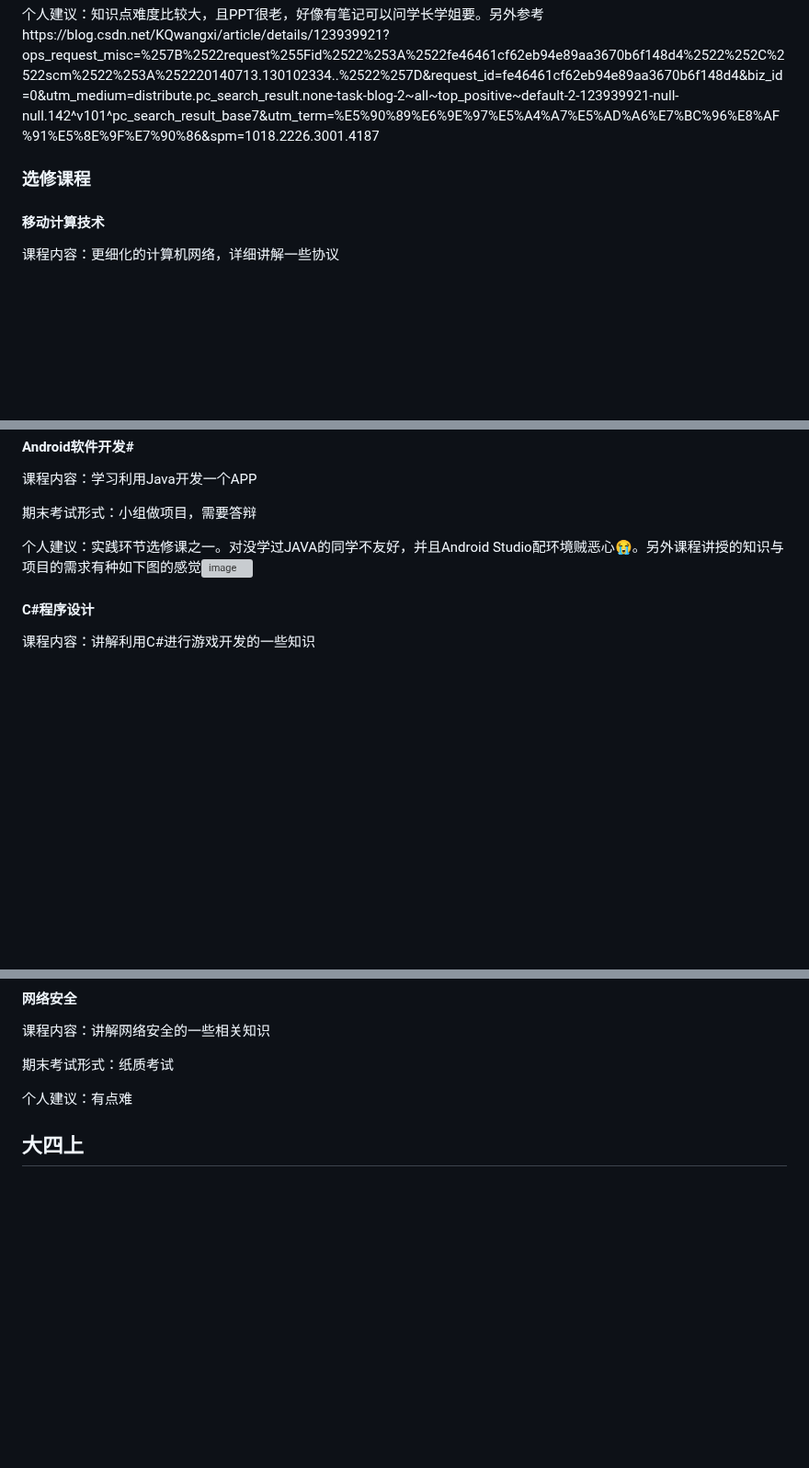
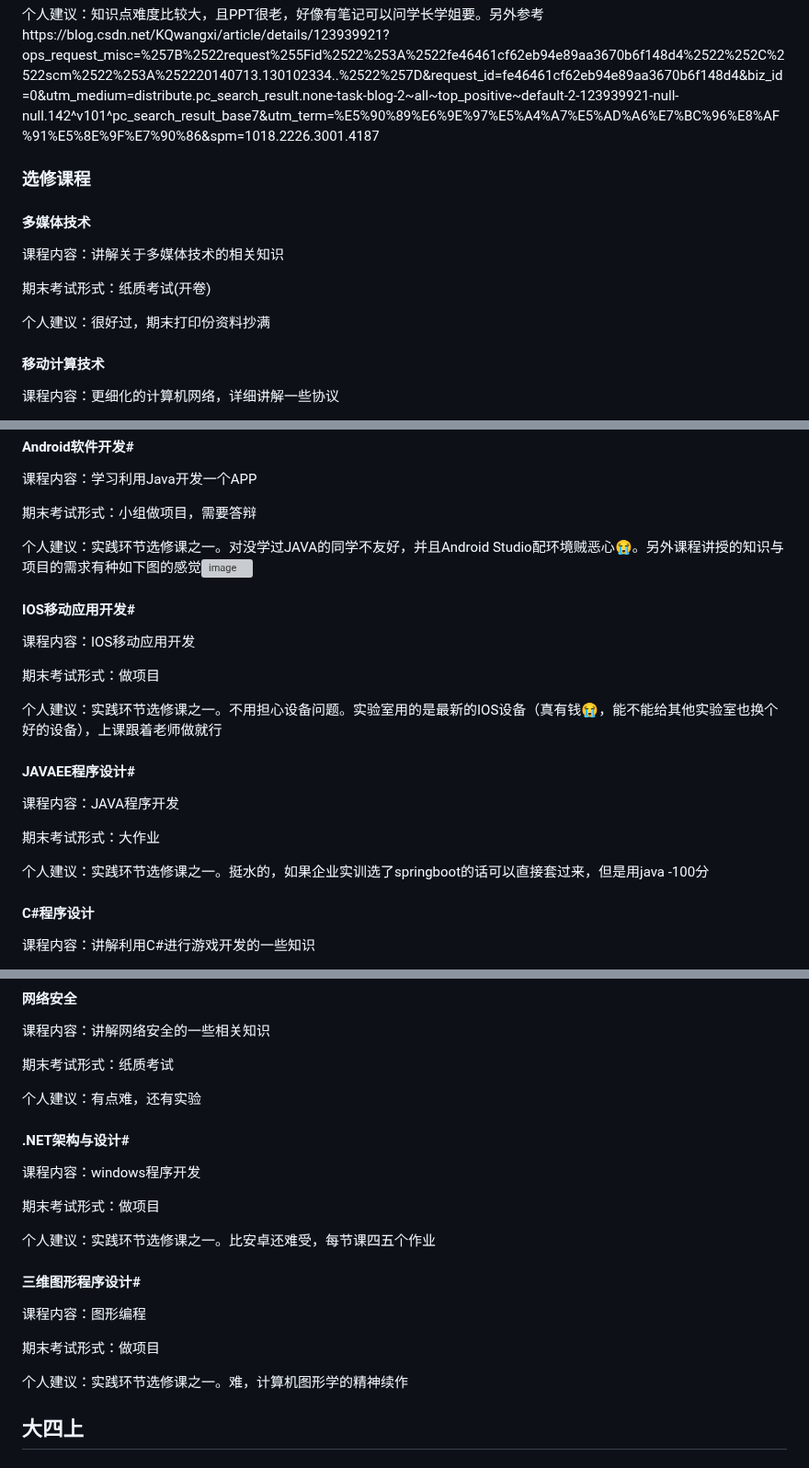
Before and after one commit to WilliamPockey/JLU_CS, a Markdown page: README.md, 3 parts joined by grey strips. Shown at 92% size. Rendered like a GitHub page; blank space fills up the shorter version; grey boxes are pictures that could not be loaded.

```diff
--- a/README.md
+++ b/README.md
@@ -362,6 +362,13 @@
 个人建议：知识点难度比较大，且PPT很老，好像有笔记可以问学长学姐要。另外参考https://blog.csdn.net/KQwangxi/article/details/123939921?ops_request_misc=%257B%2522request%255Fid%2522%253A%2522fe46461cf62eb94e89aa3670b6f148d4%2522%252C%2522scm%2522%253A%252220140713.130102334..%2522%257D&request_id=fe46461cf62eb94e89aa3670b6f148d4&biz_id=0&utm_medium=distribute.pc_search_result.none-task-blog-2~all~top_positive~default-2-123939921-null-null.142^v101^pc_search_result_base7&utm_term=%E5%90%89%E6%9E%97%E5%A4%A7%E5%AD%A6%E7%BC%96%E8%AF%91%E5%8E%9F%E7%90%86&spm=1018.2226.3001.4187
 
 ### 选修课程
+#### 多媒体技术
+课程内容：讲解关于多媒体技术的相关知识
+
+期末考试形式：纸质考试(开卷)
+
+个人建议：很好过，期末打印份资料抄满
+
 #### 移动计算技术
 课程内容：更细化的计算机网络，详细讲解一些协议
 
@@ -411,6 +418,20 @@
 
 个人建议：实践环节选修课之一。对没学过JAVA的同学不友好，并且Android Studio配环境贼恶心😭。另外课程讲授的知识与项目的需求有种如下图的感觉![image](https://github.com/user-attachments/assets/4b255671-dbb0-49d1-ac6c-f3eae0c5a0d2)
 
+#### IOS移动应用开发#
+课程内容：IOS移动应用开发
+
+期末考试形式：做项目
+
+个人建议：实践环节选修课之一。不用担心设备问题。实验室用的是最新的IOS设备（真有钱😭，能不能给其他实验室也换个好的设备），上课跟着老师做就行
+
+#### JAVAEE程序设计#
+课程内容：JAVA程序开发
+
+期末考试形式：大作业
+
+个人建议：实践环节选修课之一。挺水的，如果企业实训选了springboot的话可以直接套过来，但是用java -100分
+
 #### C#程序设计
 课程内容：讲解利用C#进行游戏开发的一些知识
 
@@ -577,7 +618,21 @@
 
 期末考试形式：纸质考试
 
-个人建议：有点难
+个人建议：有点难，还有实验
+
+#### .NET架构与设计#
+课程内容：windows程序开发
+
+期末考试形式：做项目
+
+个人建议：实践环节选修课之一。比安卓还难受，每节课四五个作业
+
+#### 三维图形程序设计#
+课程内容：图形编程
+
+期末考试形式：做项目
+
+个人建议：实践环节选修课之一。难，计算机图形学的精神续作
 ## 大四上
 ### 必修课程
 #### 局域网技术与组网工程实验
```
Also changed, not shown: other parts of README.md (+33 -13 lines).
